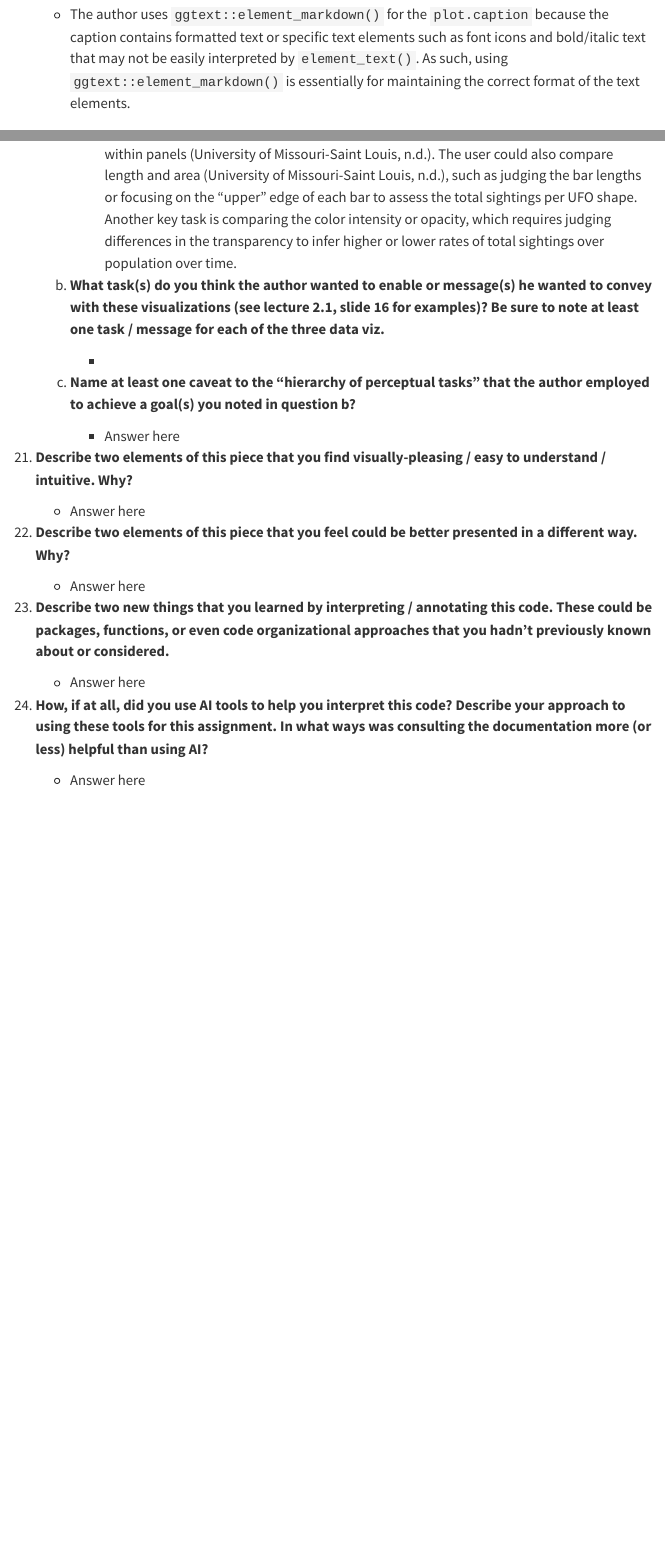
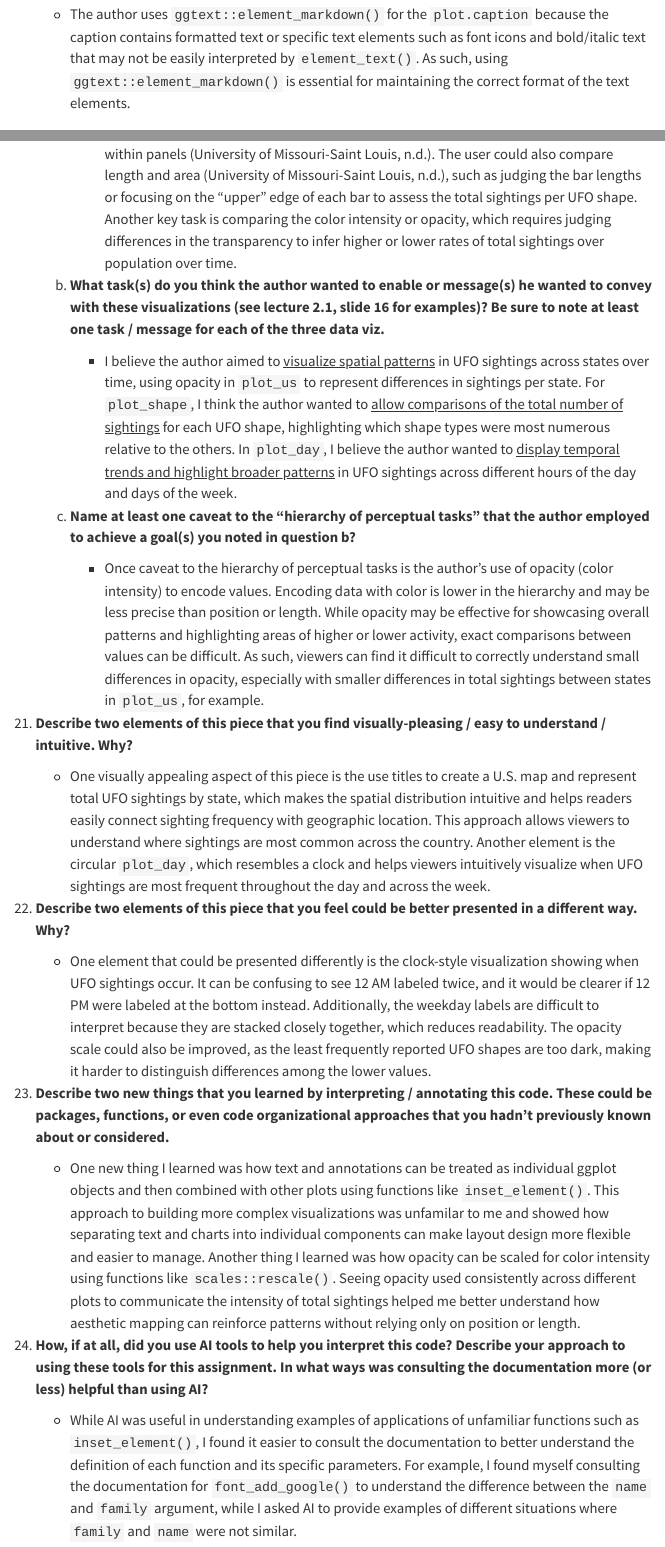
Before and after one commit to vedikaS-byte/Eds-240-hw1-ufo, a Quarto document (HW1.qmd): the page in a window 1100 px wide, from 11190 px down, and a second part further down, joined at a grey line. Rendered offline with R 4.5, knitr and Pandoc in place of Quarto, with nearby package versions; menus at the side of the page are left out; long lines of code are wrapped.

Commit message:
Finished #24.

```diff
--- a/HW1.qmd
+++ b/HW1.qmd
@@ -434,7 +434,7 @@ plot_base <- ggplot() +
 
 17. **Why does the author render `plot.caption` using `ggtext::element_markdown()`, rather than `element_text()` (like he does for rendering `plot.title` and `text`)?**
 
-    -   The author uses `ggtext::element_markdown()` for the `plot.caption` because the caption contains formatted text or specific text elements such as font icons and bold/italic text that may not be easily interpreted by `element_text()`. As such, using `ggtext::element_markdown()` is essentially for maintaining the correct format of the text elements.
+    -   The author uses `ggtext::element_markdown()` for the `plot.caption` because the caption contains formatted text or specific text elements such as font icons and bold/italic text that may not be easily interpreted by `element_text()`. As such, using `ggtext::element_markdown()` is essential for maintaining the correct format of the text elements.
 
 ## V. Assemble & save
 
@@ -483,24 +483,24 @@ ggsave(plot = plot_final,
 
     b.  **What task(s) do you think the author wanted to enable or message(s) he wanted to convey with these visualizations (see lecture 2.1, slide 16 for examples)? Be sure to note at least one task / message for each of the three data viz.**
 
-        -
+        -   I believe the author aimed to [visualize spatial patterns]{.underline} in UFO sightings across states over time, using opacity in `plot_us` to represent differences in sightings per state. For `plot_shape`, I think the author wanted to [allow comparisons of the total number of sightings]{.underline} for each UFO shape, highlighting which shape types were most numerous relative to the others. In `plot_day`, I believe the author wanted to [display temporal trends and highlight broader patterns]{.underline} in UFO sightings across different hours of the day and days of the week.
 
     c.  **Name at least one caveat to the "hierarchy of perceptual tasks" that the author employed to achieve a goal(s) you noted in question b?**
 
-        -   Answer here
+        -    Once caveat to the hierarchy of perceptual tasks is the author's use of opacity (color intensity) to encode values. Encoding data with color is lower in the hierarchy and may be less precise than position or length. While opacity may be effective for showcasing overall patterns and highlighting areas of higher or lower activity, exact comparisons between values can be difficult. As such, viewers can find it difficult to correctly understand small differences in opacity, especially with smaller differences in total sightings between states in `plot_us`, for example.
 
 21. **Describe two elements of this piece that you find visually-pleasing / easy to understand / intuitive. Why?**
 
-    -   Answer here
+    -   One visually appealing aspect of this piece is the use titles to create a U.S. map and represent total UFO sightings by state, which makes the spatial distribution intuitive and helps readers easily connect sighting frequency with geographic location. This approach allows viewers to understand where sightings are most common across the country. Another element is the circular `plot_day`, which resembles a clock and helps viewers intuitively visualize when UFO sightings are most frequent throughout the day and across the week.
 
 22. **Describe two elements of this piece that you feel could be better presented in a different way. Why?**
 
-    -   Answer here
+    -   One element that could be presented differently is the clock-style visualization showing when UFO sightings occur. It can be confusing to see 12 AM labeled twice, and it would be clearer if 12 PM were labeled at the bottom instead. Additionally, the weekday labels are difficult to interpret because they are stacked closely together, which reduces readability. The opacity scale could also be improved, as the least frequently reported UFO shapes are too dark, making it harder to distinguish differences among the lower values.
 
 23. **Describe two new things that you learned by interpreting / annotating this code. These could be packages, functions, or even code organizational approaches that you hadn't previously known about or considered.**
 
-    -   Answer here
+    -   One new thing I learned was how text and annotations can be treated as individual ggplot objects and then combined with other plots using functions like `inset_element()`. This approach to building more complex visualizations was unfamilar to me and showed how separating text and charts into individual components can make layout design more flexible and easier to manage. Another thing I learned was how opacity can be scaled for color intensity using functions like `scales::rescale()`. Seeing opacity used consistently across different plots to communicate the intensity of total sightings helped me better understand how aesthetic mapping can reinforce patterns without relying only on position or length.
 
 24. **How, if at all, did you use AI tools to help you interpret this code? Describe your approach to using these tools for this assignment. In what ways was consulting the documentation more (or less) helpful than using AI?**
 
-    -   Answer here
+    -   While AI was useful in understanding examples of applications of unfamiliar functions such as `inset_element()`, I found it easier to consult the documentation to better understand the definition of each function and its specific parameters. For example, I found myself consulting the documentation for `font_add_google()` to understand the difference between the `name` and `family` argument, while I asked AI to provide examples of different situations where `family` and `name` were not similar.
```
Also changed, not shown: README.md.
